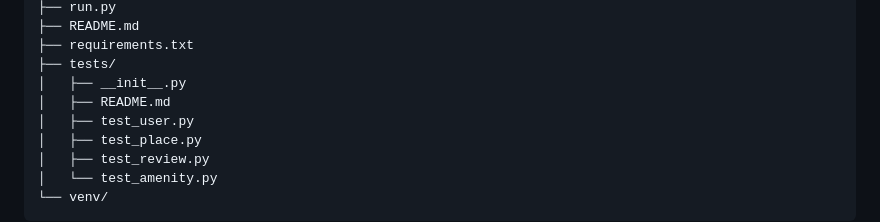
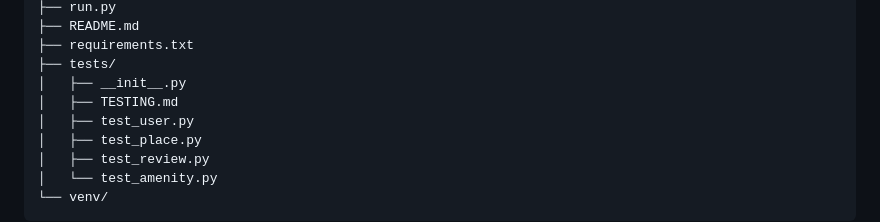
Before and after one commit to Hayama0024/holbertonschool-hbnb, a Markdown page: part2/hbnb/README.md, the part around the change. Rendered like a GitHub page.

Commit message:
change the name of tests/README.md into TESTING.md

```diff
--- a/part2/hbnb/README.md
+++ b/part2/hbnb/README.md
@@ -33,7 +33,7 @@ hbnb/
 ├── requirements.txt
 ├── tests/
 │   ├── __init__.py
-│   ├── README.md
+│   ├── TESTING.md
 │   ├── test_user.py
 │   ├── test_place.py
 │   ├── test_review.py
```
